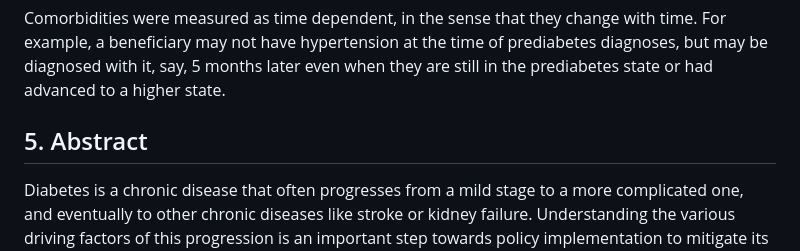
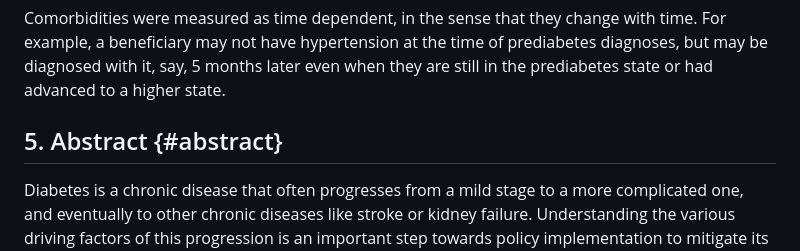
Before and after one commit to benabijah/EHR, a Markdown page: README.md, the part around one of its changes. Drawn GitHub-style.

```diff
--- a/README.md
+++ b/README.md
@@ -46,7 +46,7 @@ a beneficiary may not have hypertension at the time of prediabetes diagnoses, bu
 say, 5 months later even when they are still in the prediabetes state or had advanced to a higher state.
 
 
-## 5. Abstract
+## 5. Abstract {#abstract}
 Diabetes is a chronic disease that often progresses from a mild stage to a more complicated one, and eventually
 to other chronic diseases like stroke or kidney failure. Understanding the various driving factors of this
 progression is an important step towards policy implementation to mitigate its effects. In this study, we employ a
```
Also changed, not shown: other parts of README.md (+1 -1 lines).
